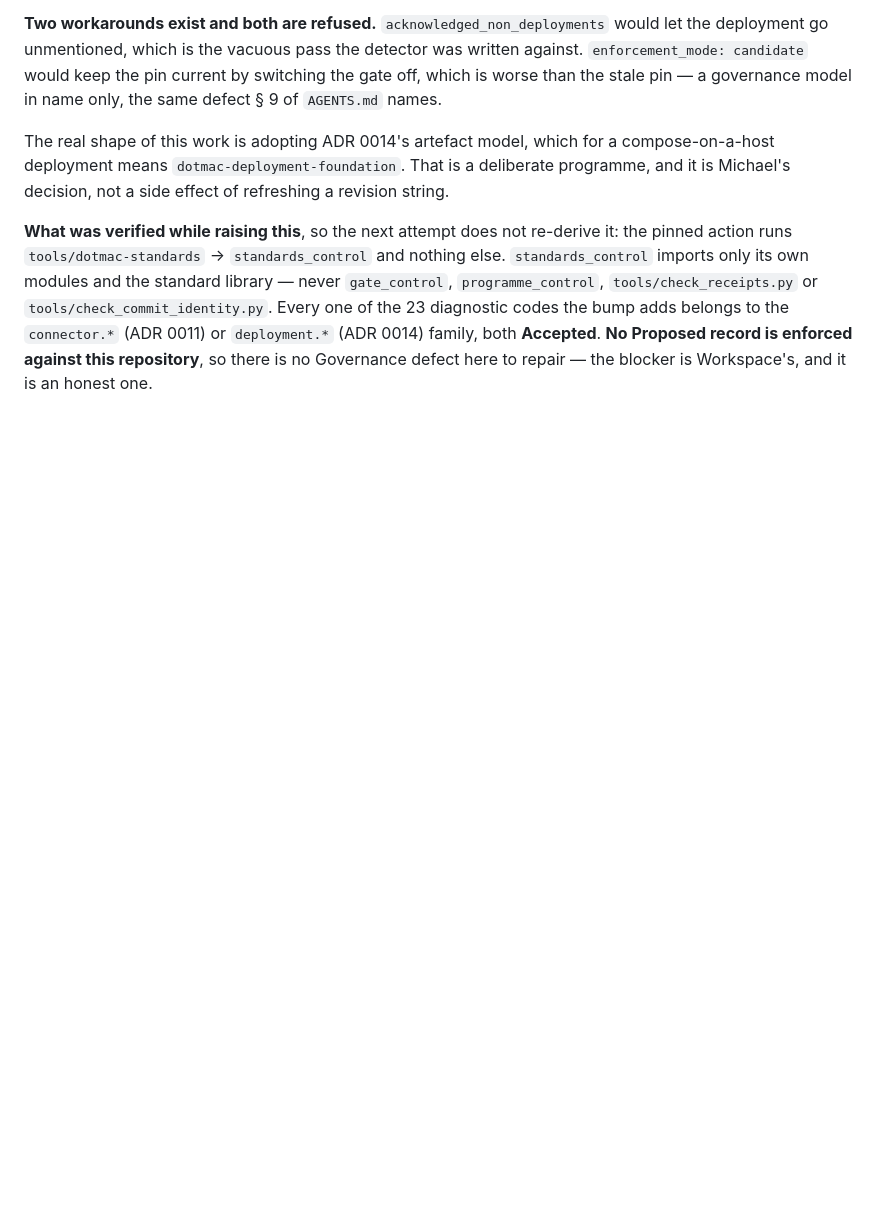
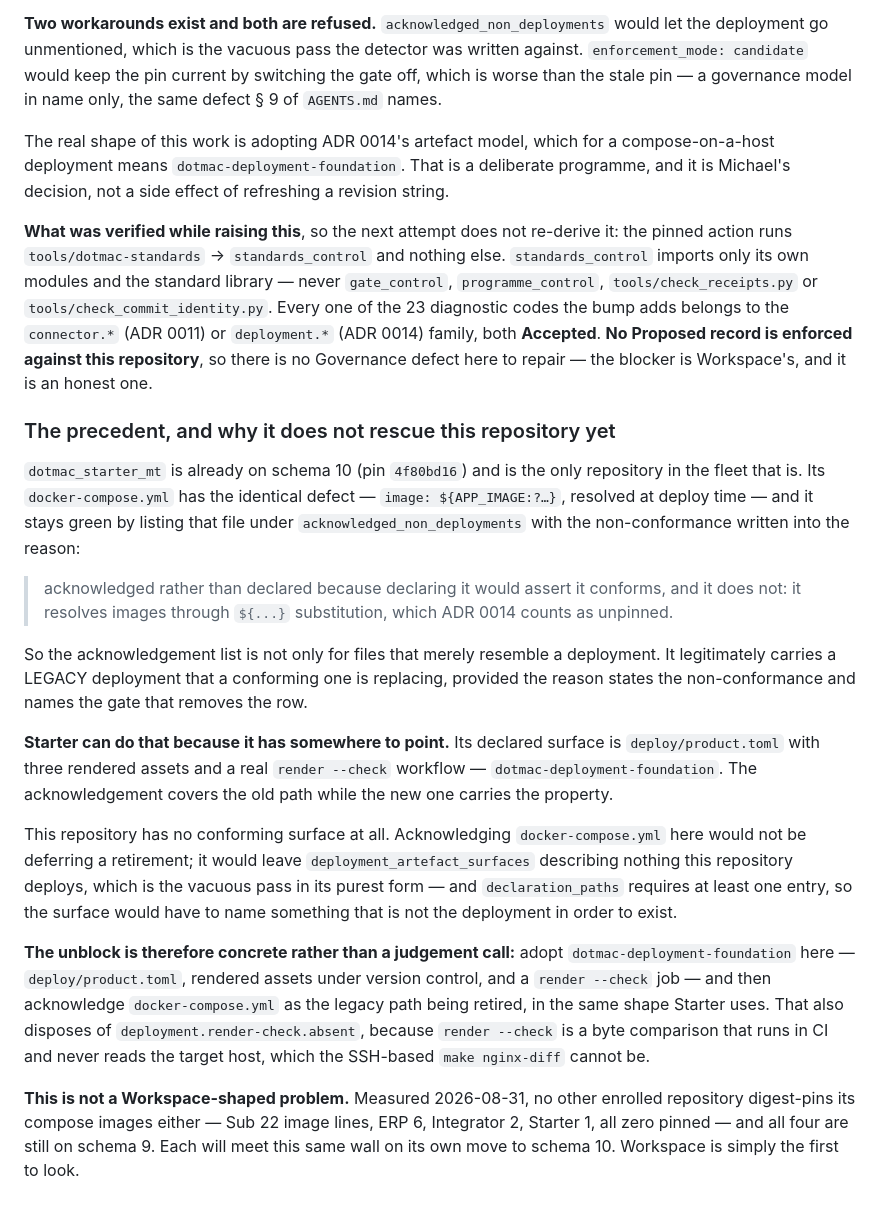
Before and after one commit to michaelayoade/dotmac_workspace, a Markdown page: docs/ADOPTION-BLOCKERS.md, the part around the change. Rendered like a GitHub page; blank space fills up the shorter version.

Commit message:
docs(blockers): record the Starter precedent and the concrete unblock for B7

```diff
--- a/docs/ADOPTION-BLOCKERS.md
+++ b/docs/ADOPTION-BLOCKERS.md
@@ -385,3 +385,46 @@ bump adds belongs to the `connector.*` (ADR 0011) or `deployment.*` (ADR 0014)
 family, both **Accepted**. **No Proposed record is enforced against this
 repository**, so there is no Governance defect here to repair — the blocker is
 Workspace's, and it is an honest one.
+
+### The precedent, and why it does not rescue this repository yet
+
+`dotmac_starter_mt` is already on schema 10 (pin `4f80bd16`) and is the only
+repository in the fleet that is. Its `docker-compose.yml` has the identical
+defect — `image: ${APP_IMAGE:?…}`, resolved at deploy time — and it stays green
+by listing that file under `acknowledged_non_deployments` with the
+non-conformance written into the reason:
+
+> acknowledged rather than declared because declaring it would assert it
+> conforms, and it does not: it resolves images through `${...}` substitution,
+> which ADR 0014 counts as unpinned.
+
+So the acknowledgement list is not only for files that merely resemble a
+deployment. It legitimately carries a LEGACY deployment that a conforming one is
+replacing, provided the reason states the non-conformance and names the gate
+that removes the row.
+
+**Starter can do that because it has somewhere to point.** Its declared surface
+is `deploy/product.toml` with three rendered assets and a real
+`render --check` workflow — `dotmac-deployment-foundation`. The acknowledgement
+covers the old path while the new one carries the property.
+
+This repository has no conforming surface at all. Acknowledging
+`docker-compose.yml` here would not be deferring a retirement; it would leave
+`deployment_artefact_surfaces` describing nothing this repository deploys, which
+is the vacuous pass in its purest form — and `declaration_paths` requires at
+least one entry, so the surface would have to name something that is not the
+deployment in order to exist.
+
+**The unblock is therefore concrete rather than a judgement call:** adopt
+`dotmac-deployment-foundation` here — `deploy/product.toml`, rendered assets
+under version control, and a `render --check` job — and then acknowledge
+`docker-compose.yml` as the legacy path being retired, in the same shape Starter
+uses. That also disposes of `deployment.render-check.absent`, because
+`render --check` is a byte comparison that runs in CI and never reads the target
+host, which the SSH-based `make nginx-diff` cannot be.
+
+**This is not a Workspace-shaped problem.** Measured 2026-08-31, no other
+enrolled repository digest-pins its compose images either — Sub 22 image lines,
+ERP 6, Integrator 2, Starter 1, all zero pinned — and all four are still on
+schema 9. Each will meet this same wall on its own move to schema 10. Workspace
+is simply the first to look.
```
